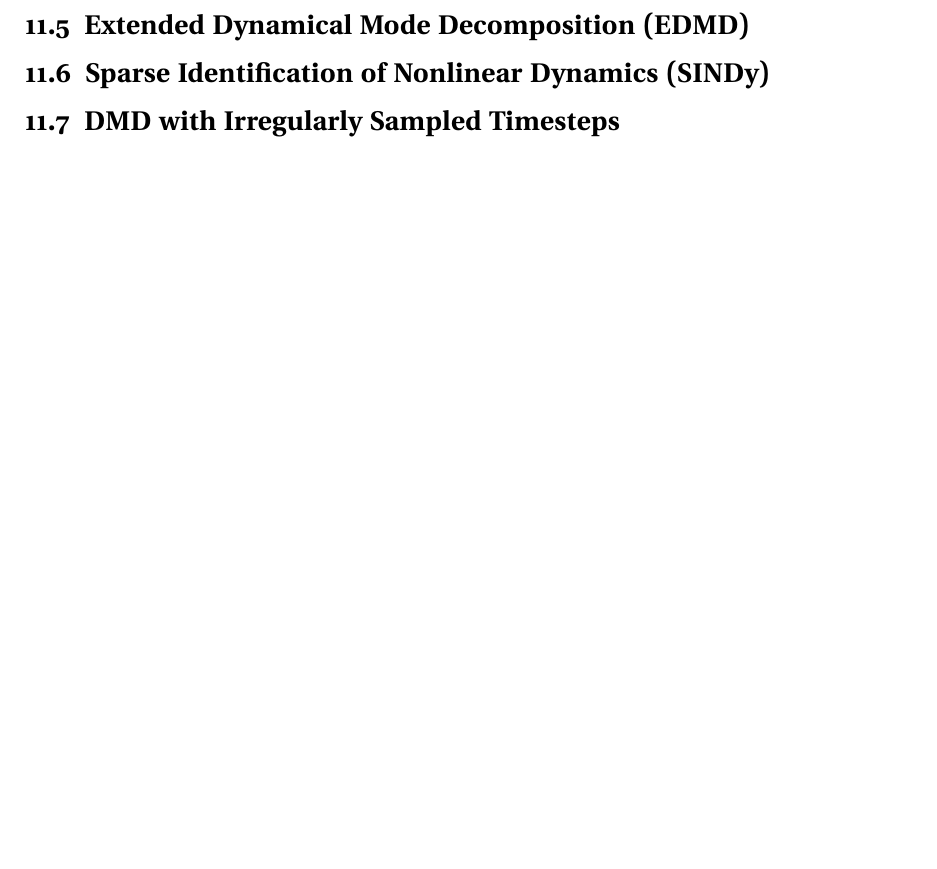
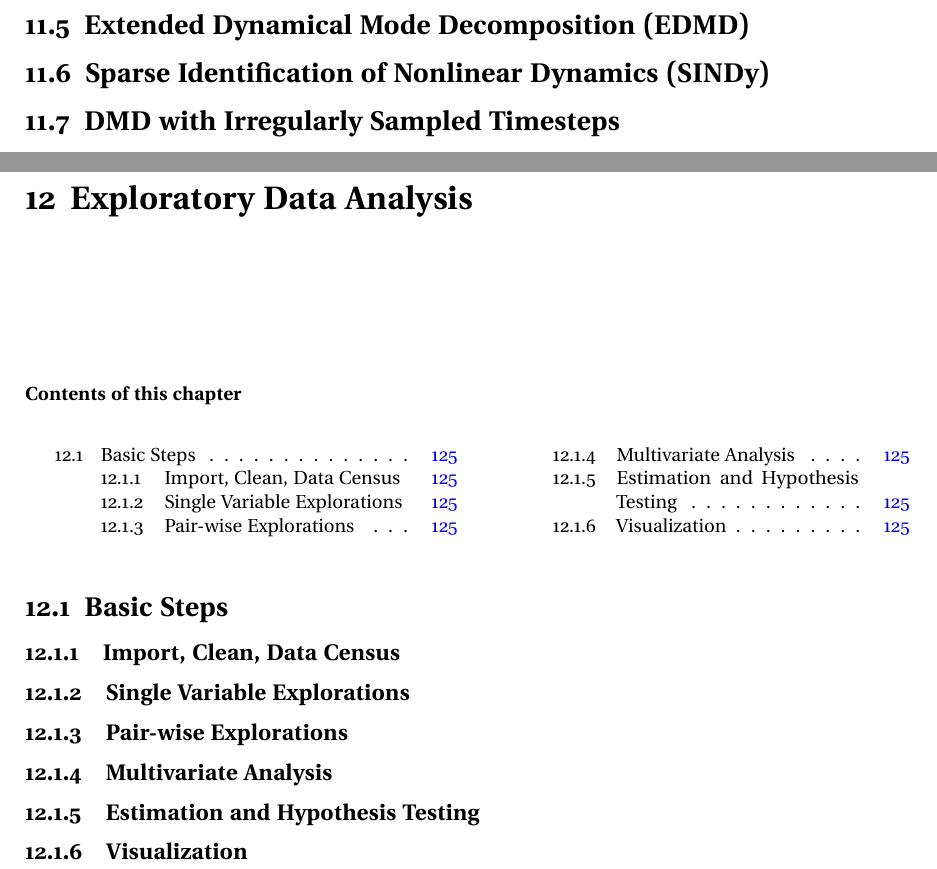
Before and after one commit to jpbm/probabilism, a LaTeX thesis (notes/notes.tex, which reads notes/chapters/exploratory.tex): part of page 124 of 126 before the commit and two parts of pages 124 and 125 of 128 after it, the two joined at a grey line, cut so that both start at the same text, the shorter picture padded with empty space. Compiled offline with pdfLaTeX; a LaTeX package or settings file that is missing is left out.

Commit message:
exploratory data analysis

```diff
--- /dev/null
+++ b/notes/chapters/exploratory.tex
@@ -0,0 +1,19 @@
+\chapter{Exploratory Data Analysis}
+
+\begin{multicols}{2}[\subsubsection*{Contents of this chapter}]
+   \printcontents{}{1}{\setcounter{tocdepth}{2}}
+\end{multicols}
+
+\section{Basic Steps}
+
+\subsection{Import, Clean, Data Census}
+
+\subsection{Single Variable Explorations}
+
+\subsection{Pair-wise Explorations}
+
+\subsection{Multivariate Analysis}
+
+\subsection{Estimation and Hypothesis Testing}
+
+\subsection{Visualization}
```
Also changed, not shown: notes/notes.tex (+1 -0 lines), notes/notes.pdf, 5 other files.
